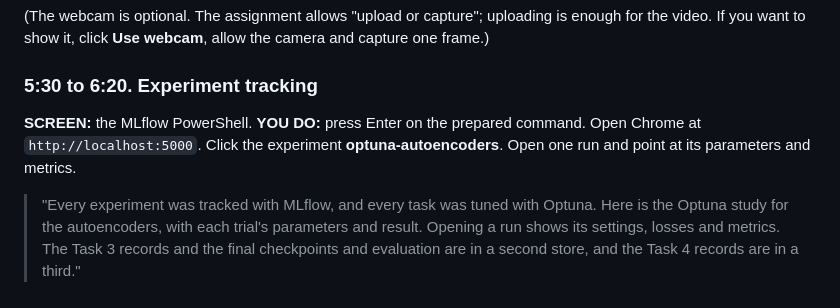
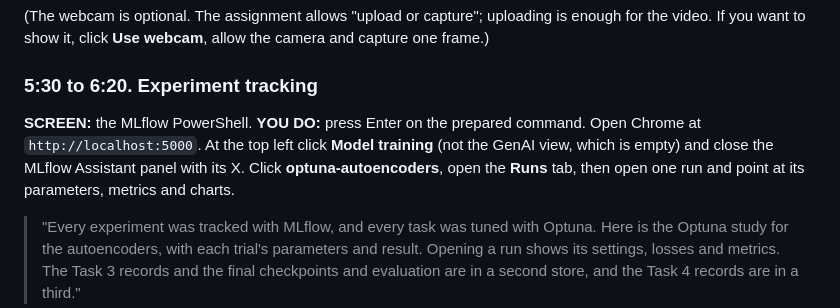
Before and after one commit to AfnanRizwan1/GenAI-A1, a Markdown page: docs/DEMO_SCRIPT_VERBATIM.md, the part around the change. Rendered like a GitHub page.

Commit message:
Demo script: switch MLflow to the Model training view
Co-Authored-By: Claude Sonnet 5.5 <noreply@anthropic.com>

```diff
--- a/docs/DEMO_SCRIPT_VERBATIM.md
+++ b/docs/DEMO_SCRIPT_VERBATIM.md
@@ -94,7 +94,7 @@ Folder `demo_assets/` in the repository:
 
 ### 5:30 to 6:20. Experiment tracking
 **SCREEN:** the MLflow PowerShell.
-**YOU DO:** press Enter on the prepared command. Open Chrome at `http://localhost:5000`. Click the experiment **optuna-autoencoders**. Open one run and point at its parameters and metrics.
+**YOU DO:** press Enter on the prepared command. Open Chrome at `http://localhost:5000`. At the top left click **Model training** (not the GenAI view, which is empty) and close the MLflow Assistant panel with its X. Click **optuna-autoencoders**, open the **Runs** tab, then open one run and point at its parameters, metrics and charts.
 
 > "Every experiment was tracked with MLflow, and every task was tuned with Optuna. Here is the Optuna study for the autoencoders, with each trial's parameters and result. Opening a run shows its settings, losses and metrics. The Task 3 records and the final checkpoints and evaluation are in a second store, and the Task 4 records are in a third."
 
```
